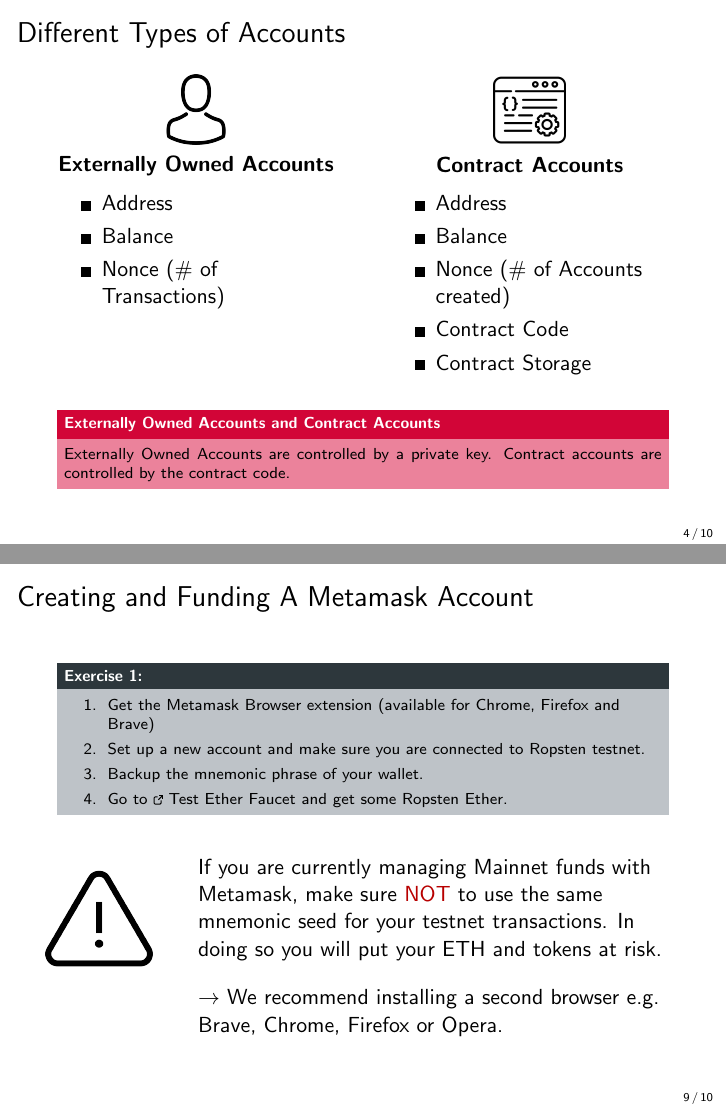
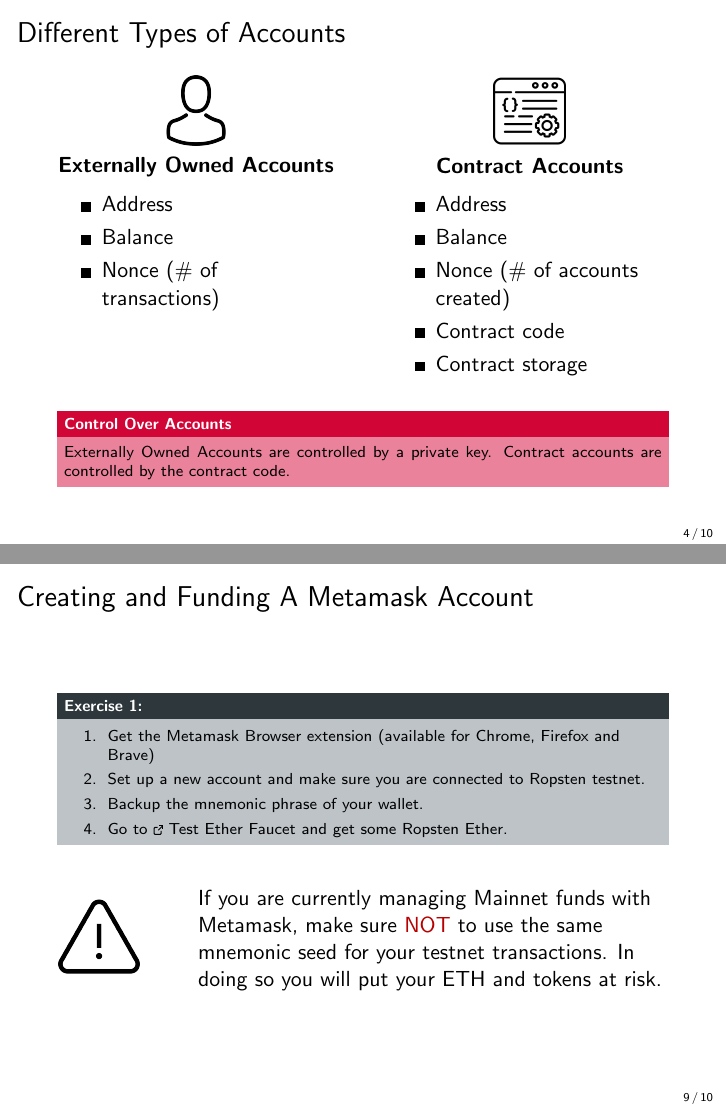
Before and after one commit to cifunibas/Smart-Contracts-DeFi, LaTeX slides (slides/account_model.tex): pages 5 and 10 of 11, joined at a grey line. Compiled offline with pdfLaTeX; a LaTeX package or settings file that is missing is left out.

Commit message:
Apply suggestions from review
Co-Authored-By: golmit <44000934+golmit@users.noreply.github.com>

```diff
--- a/slides/account_model.tex
+++ b/slides/account_model.tex
@@ -120,22 +118,22 @@
 			\begin{itemize}
 				\item Address
 				\item Balance
-				\item Nonce (\# of Transactions)
+				\item Nonce (\# of transactions)
 			\end{itemize}
 		\end{column}
 		\begin{column}{0.45\textwidth}
 			\begin{itemize}
 				\item Address
 				\item Balance
-				\item Nonce (\# of Accounts created)
-				\item Contract Code
-				\item Contract Storage
+				\item Nonce (\# of accounts created)
+				\item Contract code
+				\item Contract storage
 			\end{itemize}
 		\end{column}
 	\end{columns}
 \vspace{1em}
 \uncover<2->{
-	\begin{keytakeaway}{Externally Owned Accounts and Contract Accounts}
+	\begin{keytakeaway}{Control Over Accounts}
 		 Externally  Owned  Accounts  are  controlled  by  a  private  key.  Contract accounts are controlled by the contract code.
 	\end{keytakeaway}
 	}
@@ -303,13 +301,11 @@
 	\begin{columns}[T]
 		\begin{column}{0.2\textwidth}
 			\center
-			\includegraphics[scale=0.13]{../assets/images/alert.png}
+			\includegraphics[scale=0.1]{../assets/images/alert.png}
 		\end{column}
 		\begin{column}{0.8\textwidth}
 		\vspace{1em}
-		If you are currently managing Mainnet funds with Metamask, make sure \textcolor{focus}{NOT} to use the same mnemonic seed for your testnet transactions. In doing so you will put your ETH and tokens at risk. \\
-		\vspace{1em}
-		$\rightarrow$ We recommend installing a second browser e.g. Brave, Chrome, Firefox or Opera.
+		If you are currently managing Mainnet funds with Metamask, make sure \textcolor{focus}{NOT} to use the same mnemonic seed for your testnet transactions. In doing so you will put your ETH and tokens at risk.
 		\end{column}
 	\end{columns}
 }
```
Also changed, not shown: slides/account_model.tex (12 more changed lines).
